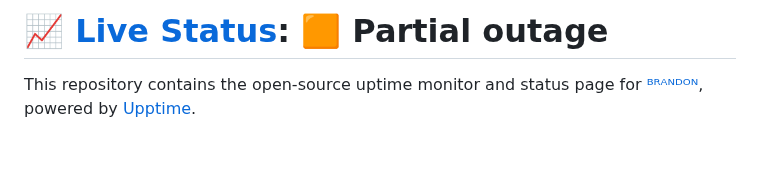
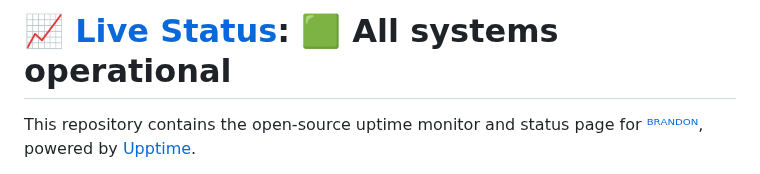
Before and after one commit to Chillwave/uptime.valdi-via, a Markdown page: README.md, the part around one of its changes. GitHub-like rendering; blank space fills up the shorter version.

Commit message:
:pencil: Update summary in README [skip ci] [upptime]

```diff
--- a/README.md
+++ b/README.md
@@ -1,4 +1,4 @@
-# [📈 Live Status](https://statmon.valdi-via.com): <!--live status--> **🟧 Partial outage**
+# [📈 Live Status](https://statmon.valdi-via.com): <!--live status--> **🟩 All systems operational**
 
 This repository contains the open-source uptime monitor and status page for [ᴮᴿᴬᴺᴰᴼᴺ](valdi-via.com), powered by [Upptime](https://github.com/upptime/upptime).
 
```
Also changed, not shown: other parts of README.md (+1 -1 lines).
